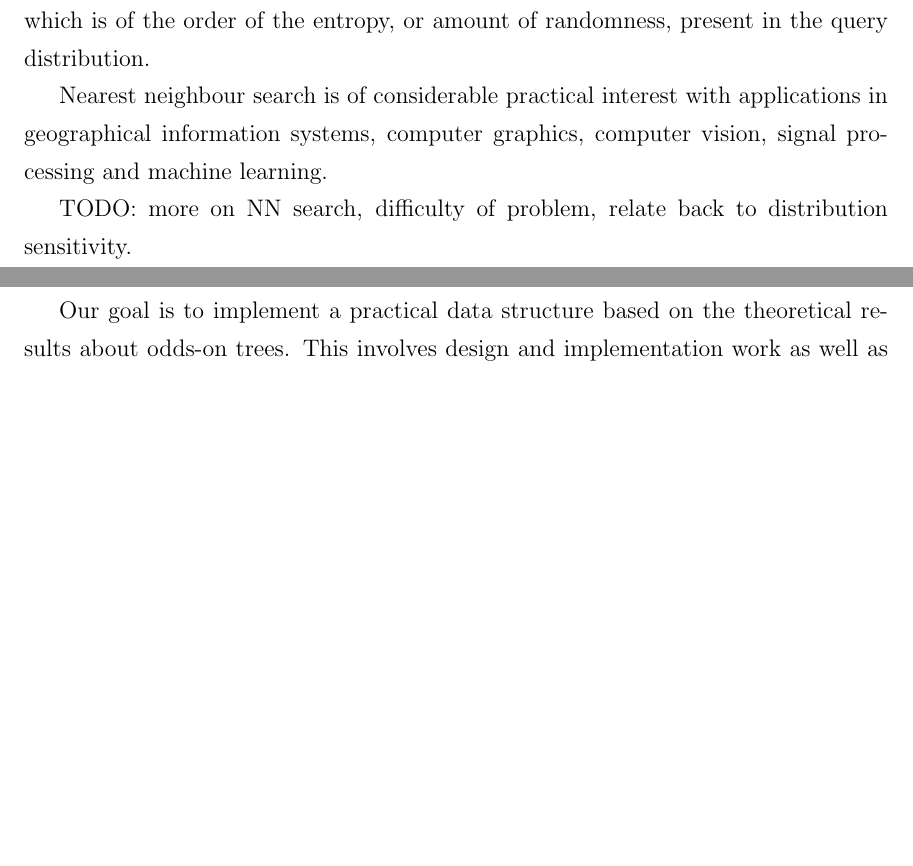
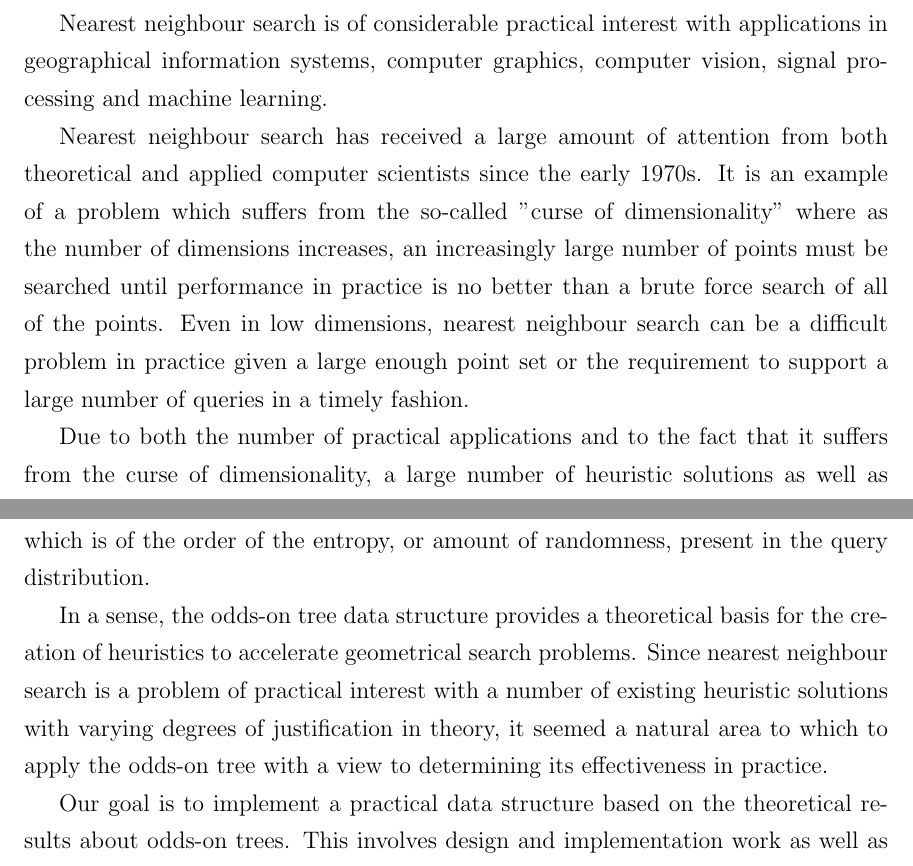
Before and after one commit to dminor/oddson-tree, a LaTeX thesis (docs/thesis/dminor-mcs.tex): two parts of pages 8 and 9 of 22 before the commit and two parts of pages 8 and 9 of 23 after it, joined at a grey line, cut at the place of the change, the shorter picture padded with empty space. Compiled offline with pdfLaTeX.

Commit message:
Added to intro section of thesis.

```diff
--- a/docs/thesis/dminor-mcs.tex
+++ b/docs/thesis/dminor-mcs.tex
@@ -40,0 +39,19 @@ to be answered more quickly.
+allows for more common queries to be answered more quickly.
+
+Nearest neighbour search is of considerable practical interest with
+applications in geographical information systems, computer graphics,
+computer vision, signal processing and machine learning.
+
+Nearest neighbour search has received a large amount of attention from both
+theoretical and applied computer scientists since the early 1970s. It is an
+example of a problem which suffers from the so-called "curse of
+dimensionality" where as the number of dimensions increases, an increasingly
+large number of points must be searched until performance in practice is no
+better than a brute force search of all of the points. Even in low dimensions,
+nearest neighbour search can be a difficult problem in practice given a large
+enough point set or the requirement to support a large number of queries in a
+timely fashion.
+
+Due to both the number of practical applications and to the fact that it suffers
+from the curse of dimensionality, a large number of heuristic solutions as well
+as more rigouressly defined data structures and algorithms have been proposed
@@ -49,12 +67,12 @@ probability distribution of the queries in order to answer queries with an
 expected runtime which is of the order of the entropy, or amount of randomness,
 present in the query distribution.
 
-Nearest neighbour search is of considerable practical interest with
-applications in geographical information systems, computer graphics,
-computer vision, signal processing and machine learning.
-
-TODO: more on NN search, difficulty of problem, relate back to distribution
-sensitivity.
+In a sense, the odds-on tree data structure provides a theoretical basis for
+the creation of heuristics to accelerate geometrical search problems. Since
+nearest neighbour search is a problem of practical interest with a number of
+existing heuristic solutions with varying degrees of justification in theory,
+it seemed a natural area to which to apply the odds-on tree with a view to
+determining its effectiveness in practice.
 
 Our goal is to implement a practical data structure based on the theoretical
 results about odds-on trees.  This involves design and implementation work as
```
Also changed, not shown: docs/thesis/dminor-mcs.tex (12 more changed lines).
